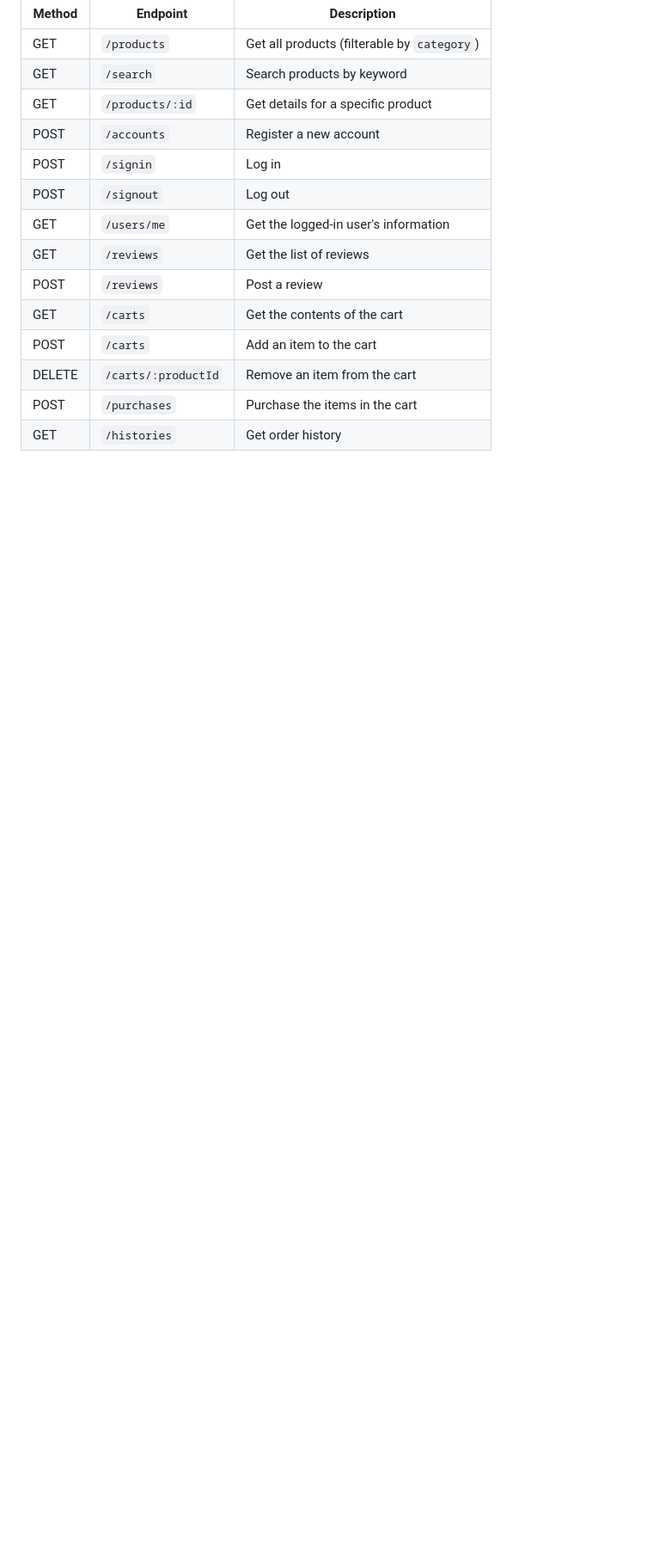
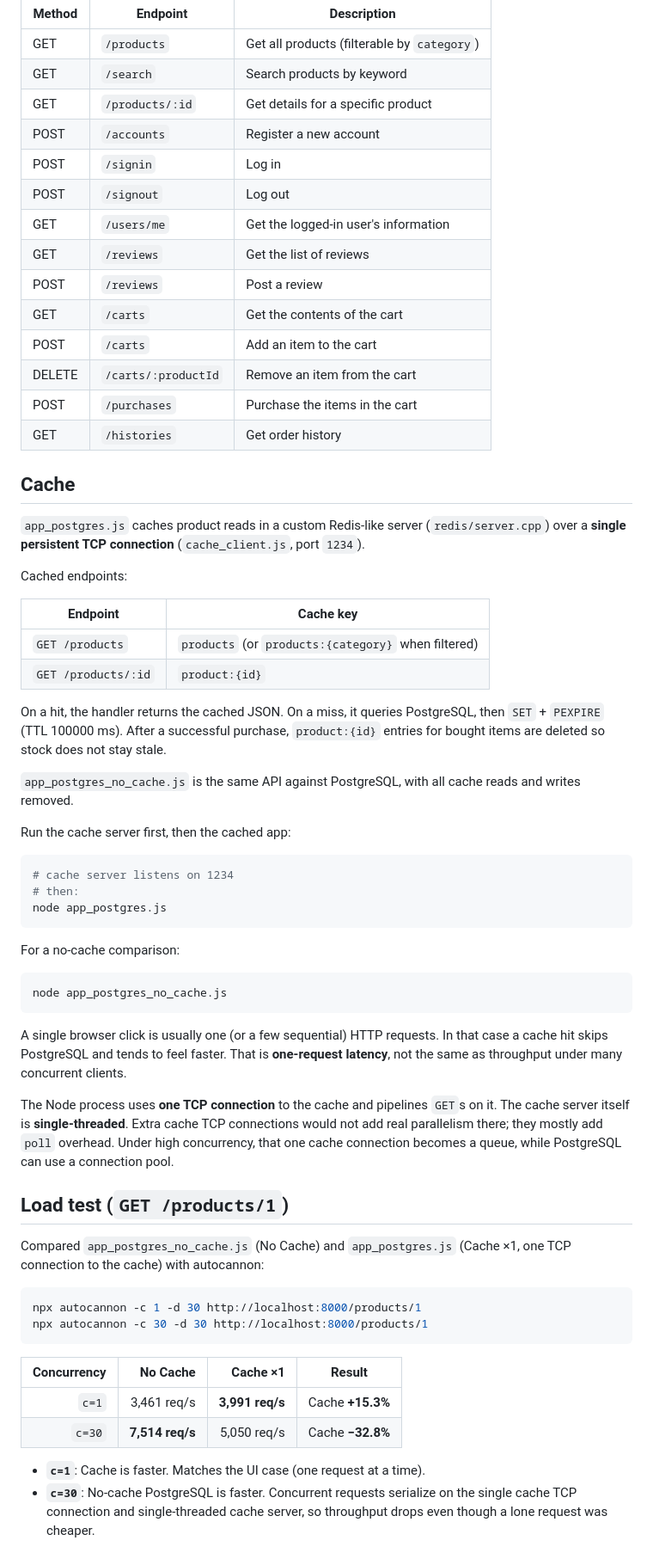
Before and after one commit to mimimimi2002/cosmeticsite, a Markdown page: README.md, the part around one of its changes. Shown at 86% size. GitHub-like rendering; blank space fills up the shorter version.

Commit message:
feat: add cache and performace result to readme

````diff
--- a/README.md
+++ b/README.md
@@ -109,3 +116,53 @@ All APIs are implemented in `app.js`. For request formats, parameters, and examp
 | DELETE | `/carts/:productId` | Remove an item from the cart |
 | POST | `/purchases` | Purchase the items in the cart |
 | GET | `/histories` | Get order history |
+
+## Cache
+
+`app_postgres.js` caches product reads in a custom Redis-like server (`redis/server.cpp`) over a **single persistent TCP connection** (`cache_client.js`, port `1234`).
+
+Cached endpoints:
+
+| Endpoint | Cache key |
+|----------|-----------|
+| `GET /products` | `products` (or `products:{category}` when filtered) |
+| `GET /products/:id` | `product:{id}` |
+
+On a hit, the handler returns the cached JSON. On a miss, it queries PostgreSQL, then `SET` + `PEXPIRE` (TTL 100000 ms). After a successful purchase, `product:{id}` entries for bought items are deleted so stock does not stay stale.
+
+`app_postgres_no_cache.js` is the same API against PostgreSQL, with all cache reads and writes removed.
+
+Run the cache server first, then the cached app:
+
+```bash
+# cache server listens on 1234
+# then:
+node app_postgres.js
+```
+
+For a no-cache comparison:
+
+```bash
+node app_postgres_no_cache.js
+```
+
+A single browser click is usually one (or a few sequential) HTTP requests. In that case a cache hit skips PostgreSQL and tends to feel faster. That is **one-request latency**, not the same as throughput under many concurrent clients.
+
+The Node process uses **one TCP connection** to the cache and pipelines `GET`s on it. The cache server itself is **single-threaded**. Extra cache TCP connections would not add real parallelism there; they mostly add `poll` overhead. Under high concurrency, that one cache connection becomes a queue, while PostgreSQL can use a connection pool.
+
+## Load test (`GET /products/1`)
+
+Compared `app_postgres_no_cache.js` (No Cache) and `app_postgres.js` (Cache ×1, one TCP connection to the cache) with autocannon:
+
+```bash
+npx autocannon -c 1 -d 30 http://localhost:8000/products/1
+npx autocannon -c 30 -d 30 http://localhost:8000/products/1
+```
+
+| Concurrency |        No Cache |        Cache ×1 | Result             |
+| ----------: | --------------: | --------------: | ------------------ |
+|       `c=1` |     3,461 req/s | **3,991 req/s** | Cache **+15.3%**   |
+|      `c=30` | **7,514 req/s** |     5,050 req/s | Cache **−32.8%**   |
+
+- **`c=1`**: Cache is faster. Matches the UI case (one request at a time).
+- **`c=30`**: No-cache PostgreSQL is faster. Concurrent requests serialize on the single cache TCP connection and single-threaded cache server, so throughput drops even though a lone request was cheaper.
````
Also changed, not shown: other parts of README.md (+19 -12 lines).
